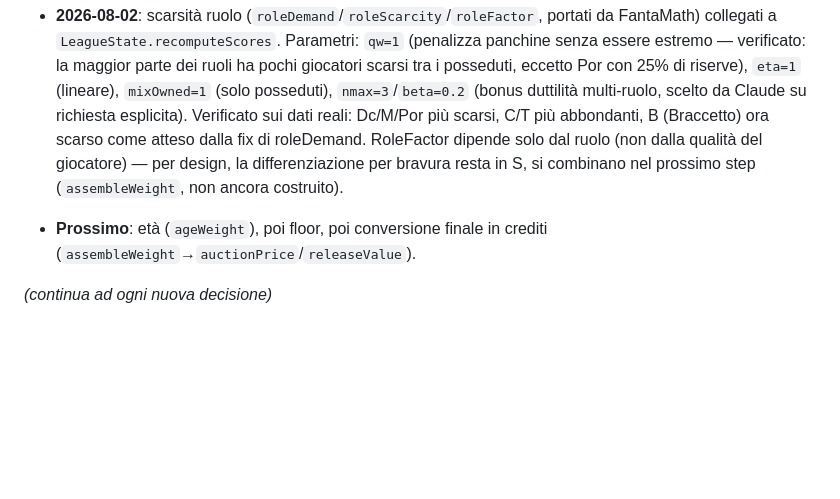
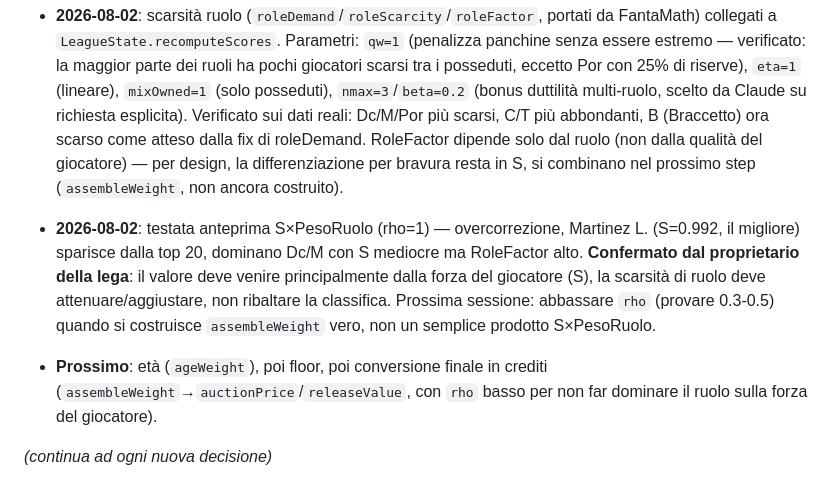
Before and after one commit to ErCiaffa/FantaMath, a Markdown page: docs/decisioni-e-logica.md, the part around the change. Rendered like a GitHub page; blank space fills up the shorter version.

Commit message:
docs: confirm S must dominate value, rho to be tuned next session

```diff
--- a/docs/decisioni-e-logica.md
+++ b/docs/decisioni-e-logica.md
@@ -170,7 +170,14 @@ questo limite di stabilità esplicitamente accettato, non ignorato.
   (Braccetto) ora scarso come atteso dalla fix di roleDemand. RoleFactor dipende solo dal
   ruolo (non dalla qualità del giocatore) — per design, la differenziazione per bravura resta
   in S, si combinano nel prossimo step (`assembleWeight`, non ancora costruito).
+- **2026-08-02**: testata anteprima S×PesoRuolo (rho=1) — overcorrezione, Martinez L.
+  (S=0.992, il migliore) sparisce dalla top 20, dominano Dc/M con S mediocre ma RoleFactor
+  alto. **Confermato dal proprietario della lega**: il valore deve venire principalmente
+  dalla forza del giocatore (S), la scarsità di ruolo deve attenuare/aggiustare, non
+  ribaltare la classifica. Prossima sessione: abbassare `rho` (provare 0.3-0.5) quando si
+  costruisce `assembleWeight` vero, non un semplice prodotto S×PesoRuolo.
 - **Prossimo**: età (`ageWeight`), poi floor, poi conversione finale in crediti
-  (`assembleWeight`→`auctionPrice`/`releaseValue`).
+  (`assembleWeight`→`auctionPrice`/`releaseValue`, con `rho` basso per non far dominare il
+  ruolo sulla forza del giocatore).
 
 *(continua ad ogni nuova decisione)*
```
